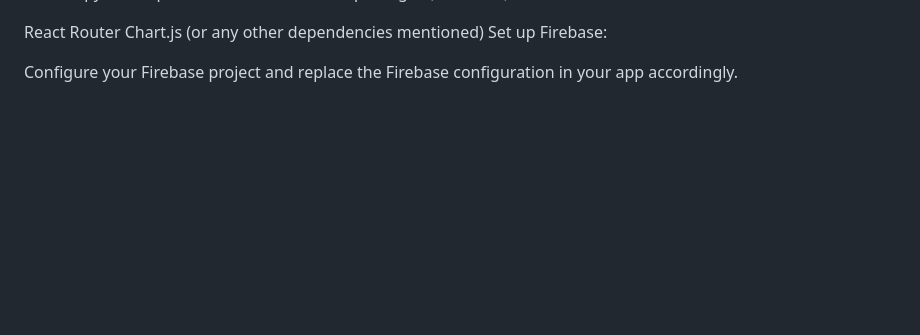
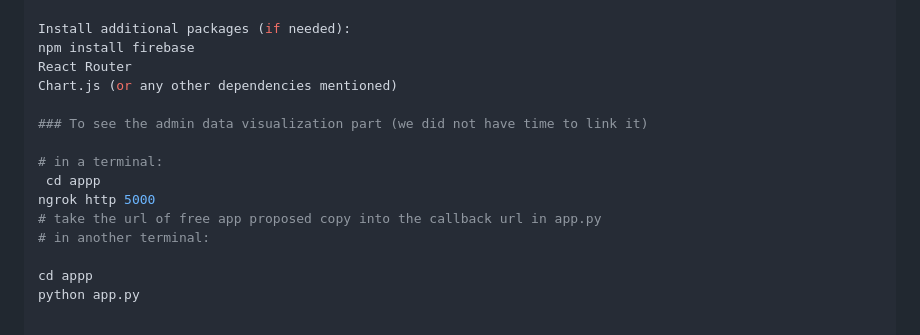
Before and after one commit to Sunseyy/Maintenance-Management-System, a Markdown page: README.md, the part around the change printed below. Rendered like a GitHub page; blank space fills up the shorter version.

```diff
--- a/README.md
+++ b/README.md
@@ -66,8 +85,17 @@ Copy code
 npm start
+
 Install additional packages (if needed):
-
+npm install firebase
 React Router
 Chart.js (or any other dependencies mentioned)
-Set up Firebase:
 
-Configure your Firebase project and replace the Firebase configuration in your app accordingly.
+### To see the admin data visualization part (we did not have time to link it)
+
+# in a terminal:
+ cd appp
+ngrok http 5000
+# take the url of free app proposed copy into the callback url in app.py
+# in another terminal:
+
+cd appp
+python app.py
```
Also changed, not shown: other parts of README.md (+31 -12 lines).
